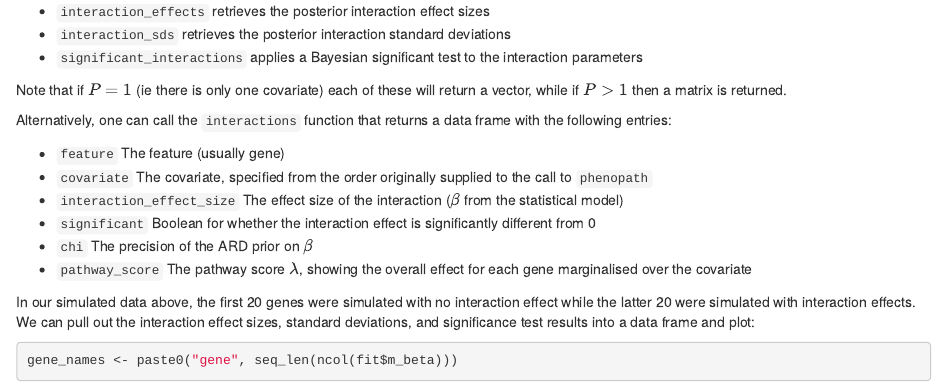
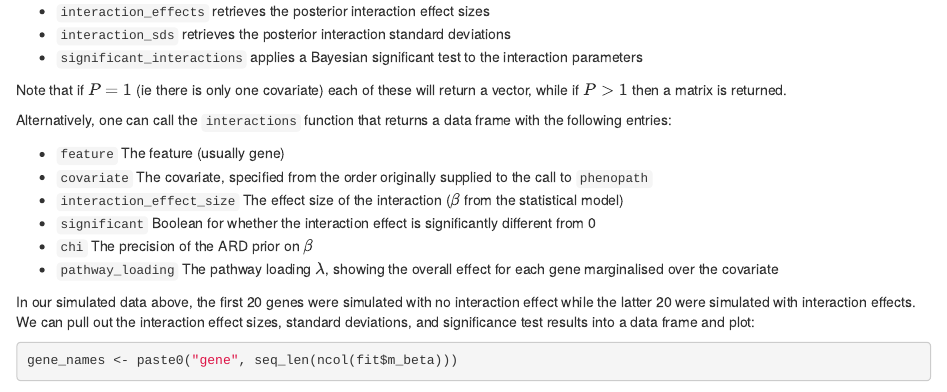
Before and after one commit to kieranrcampbell/phenopath, an R Markdown document (vignettes/introduction_to_phenopath.Rmd): the page in a window 1100 px wide, from 4640 px down. Rendered offline with R 4.5, knitr and Pandoc, with nearby package versions; drawn as R Markdown's standard HTML page in place of the format the file asks for; some code elsewhere in the file could not run offline.

Commit message:
Updated vignette pathway score -> pathway loading

```diff
--- a/vignettes/introduction_to_phenopath.Rmd
+++ b/vignettes/introduction_to_phenopath.Rmd
@@ -139,7 +139,7 @@ Alternatively, one can call the `interactions` function that returns a data fram
 * `interaction_effect_size` The effect size of the interaction ($\beta$ from the statistical model)
 * `significant` Boolean for whether the interaction effect is significantly different from 0
 * `chi` The precision of the ARD prior on $\beta$
-* `pathway_score` The pathway score $\lambda$, showing the overall effect for each gene marginalised over the covariate
+* `pathway_loading` The pathway loading $\lambda$, showing the overall effect for each gene marginalised over the covariate
 
 In our simulated data above, the first 20 genes were simulated with no interaction effect while the latter 20 were simulated with interaction effects. We can pull out the interaction effect sizes, standard deviations, and significance test results into a data frame and plot:
 
```
